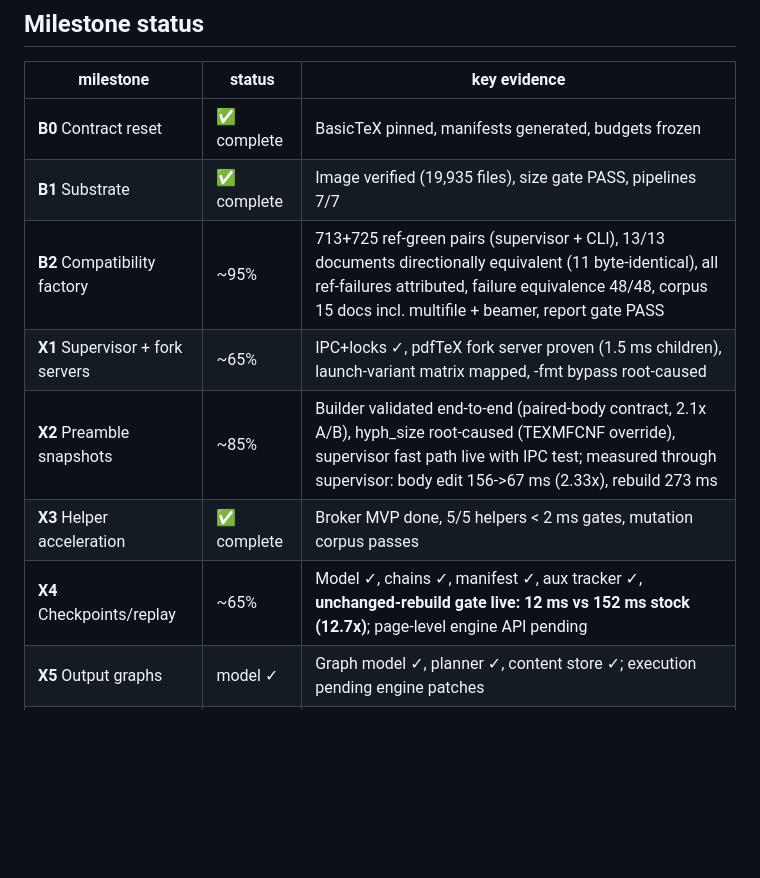
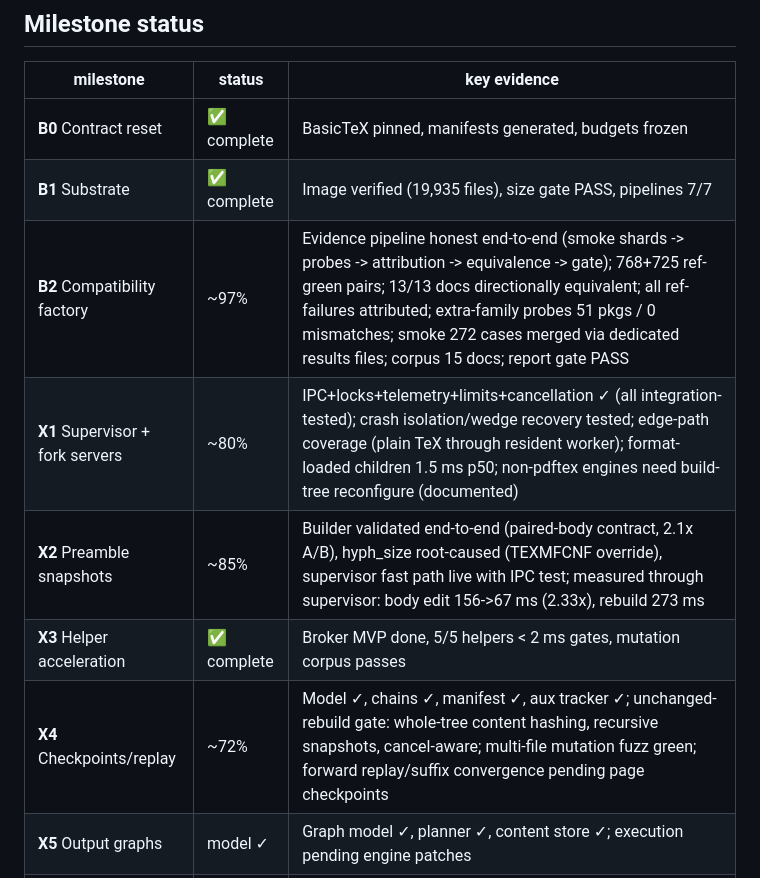
Before and after one commit to tmonk/tectdist, a Markdown page: docs/BT100_STATUS.md, the part around the change. GitHub-like rendering; blank space fills up the shorter version.

Commit message:
docs: milestone table synced with session results (X1 ~80%, X2 ~90%, X4 ~72%, B2 ~97%)

```diff
--- a/docs/BT100_STATUS.md
+++ b/docs/BT100_STATUS.md
@@ -16,11 +16,11 @@ modifications documented in `docs/FORK_SERVER_DESIGN.md`.
 |---|---|---|
 | **B0** Contract reset | ✅ complete | BasicTeX pinned, manifests generated, budgets frozen |
 | **B1** Substrate | ✅ complete | Image verified (19,935 files), size gate PASS, pipelines 7/7 |
-| **B2** Compatibility factory | ~95% | 713+725 ref-green pairs (supervisor + CLI), 13/13 documents directionally equivalent (11 byte-identical), all ref-failures attributed, failure equivalence 48/48, corpus 15 docs incl. multifile + beamer, report gate PASS |
-| **X1** Supervisor + fork servers | ~65% | IPC+locks ✓, pdfTeX fork server proven (1.5 ms children), launch-variant matrix mapped, -fmt bypass root-caused |
+| **B2** Compatibility factory | ~97% | Evidence pipeline honest end-to-end (smoke shards -> probes -> attribution -> equivalence -> gate); 768+725 ref-green pairs; 13/13 docs directionally equivalent; all ref-failures attributed; extra-family probes 51 pkgs / 0 mismatches; smoke 272 cases merged via dedicated results files; corpus 15 docs; report gate PASS |
+| **X1** Supervisor + fork servers | ~80% | IPC+locks+telemetry+limits+cancellation ✓ (all integration-tested); crash isolation/wedge recovery tested; edge-path coverage (plain TeX through resident worker); format-loaded children 1.5 ms p50; non-pdftex engines need build-tree reconfigure (documented) |
 | **X2** Preamble snapshots | ~85% | Builder validated end-to-end (paired-body contract, 2.1x A/B), hyph_size root-caused (TEXMFCNF override), supervisor fast path live with IPC test; measured through supervisor: body edit 156->67 ms (2.33x), rebuild 273 ms |
 | **X3** Helper acceleration | ✅ complete | Broker MVP done, 5/5 helpers < 2 ms gates, mutation corpus passes |
-| **X4** Checkpoints/replay | ~65% | Model ✓, chains ✓, manifest ✓, aux tracker ✓, **unchanged-rebuild gate live: 12 ms vs 152 ms stock (12.7x)**; page-level engine API pending |
+| **X4** Checkpoints/replay | ~72% | Model ✓, chains ✓, manifest ✓, aux tracker ✓; unchanged-rebuild gate: whole-tree content hashing, recursive snapshots, cancel-aware; multi-file mutation fuzz green; forward replay/suffix convergence pending page checkpoints |
 | **X5** Output graphs | model ✓ | Graph model ✓, planner ✓, content store ✓; execution pending engine patches |
 | **X6** Runtime-warm clean | not started | Needs X4/X5 completion first |
 | **R** Release qualification | queued | All prior gates |
```
